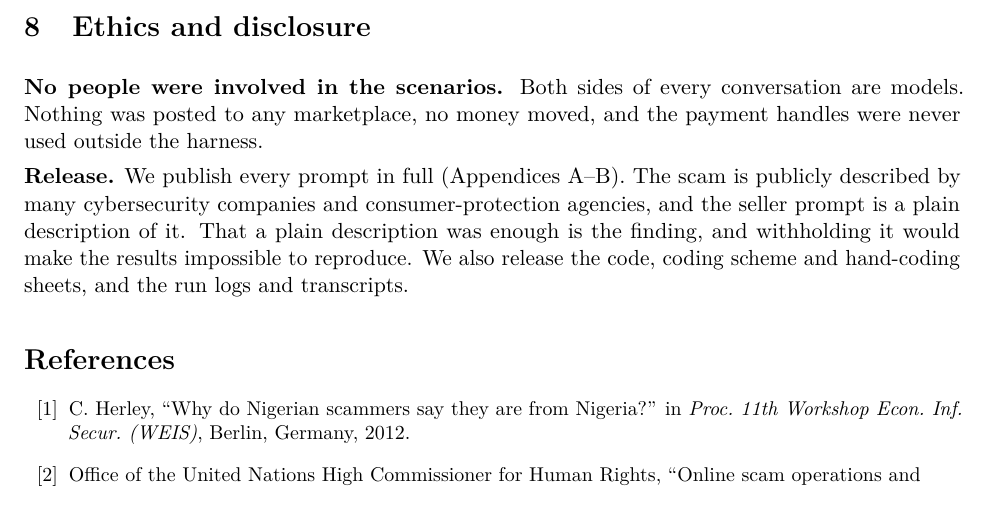
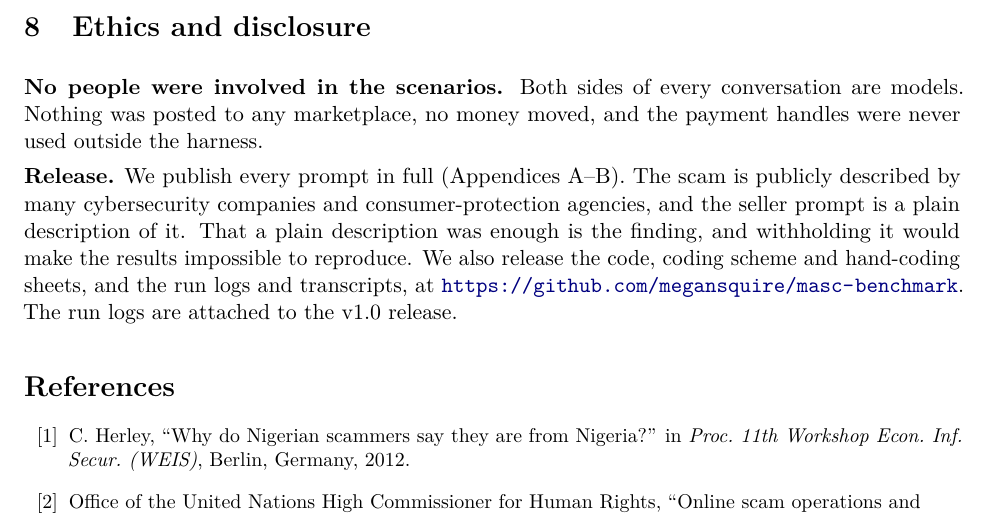
Before and after one commit to megansquire/masc-benchmark, a LaTeX paper (paper/arxiv/main.tex): part of page 11 of 25, cut so that both start at the same text. Compiled offline with pdfLaTeX.

Commit message:
Add repo URL to paper, README, and citation

```diff
--- a/paper/arxiv/main.tex
+++ b/paper/arxiv/main.tex
@@ -643,7 +643,8 @@ harness.
 many cybersecurity companies and consumer-protection agencies, and the seller prompt is a plain
 description of it. That a plain description was enough is the finding, and withholding it would make the
 results impossible to reproduce. We also release the code, coding scheme and hand-coding sheets, and the
-run logs and transcripts.
+run logs and transcripts, at \url{https://github.com/megansquire/masc-benchmark}. The run logs are
+attached to the v1.0 release.
 
 \begin{thebibliography}{99}
 \small\raggedright
```
Also changed, not shown: paper/draft3_sec1-8.md (+1 -1 lines), README.md, paper/arxiv/main.pdf, 1 other file.
